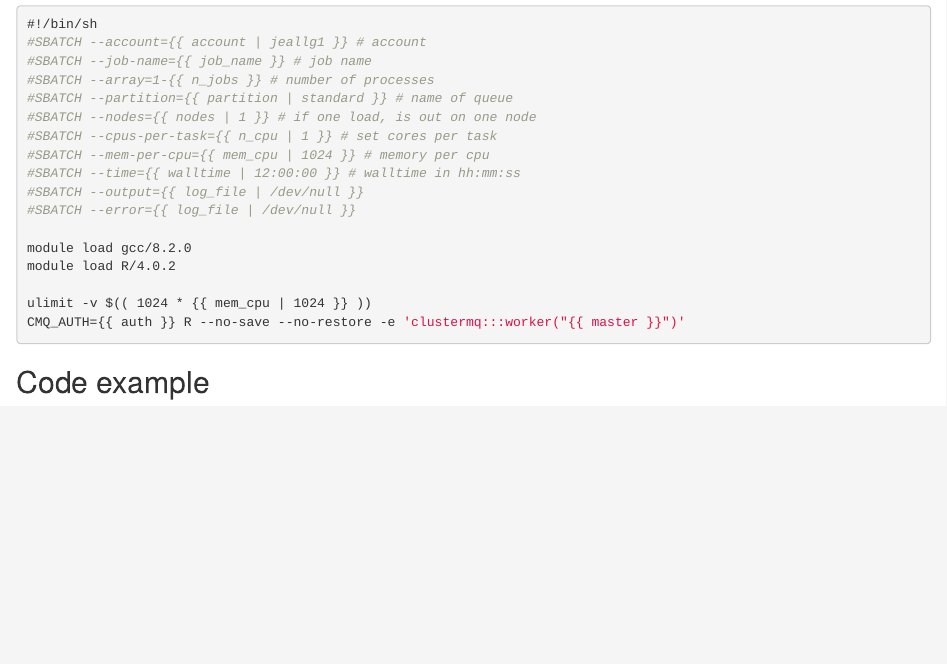
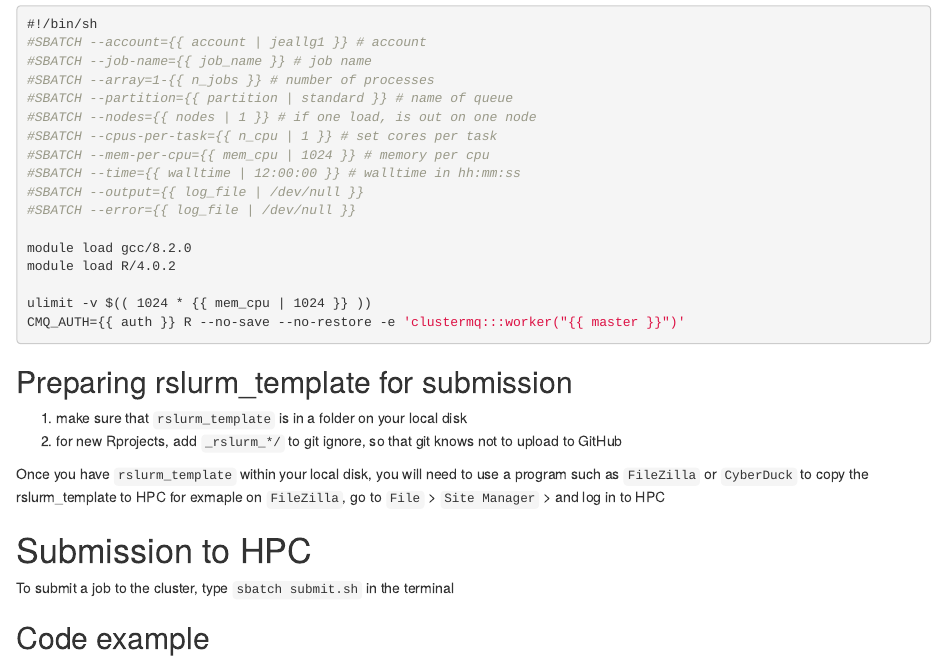
Before and after one commit to Allgeier-Lab/great-lakes-hpc, an R Markdown document (index.Rmd): the page in a window 1100 px wide, from 2070 px down. Rendered offline with R 4.5, knitr and Pandoc, with nearby package versions; drawn as R Markdown's standard HTML page in place of the format the file asks for; badge pictures from the web are left out.

Commit message:
KSM's notes added

````diff
--- a/index.Rmd
+++ b/index.Rmd
@@ -124,4 +124,16 @@ ulimit -v $(( 1024 * {{ mem_cpu | 1024 }} ))
 CMQ_AUTH={{ auth }} R --no-save --no-restore -e 'clustermq:::worker("{{ master }}")'
 ```
 
+## Preparing rslurm_template for submission
+
+  1. make sure that `rslurm_template` is in a folder on your local disk
+  2. for new Rprojects, add `_rslurm_*/` to git ignore, so that git knows not to upload to GitHub
+
+Once you have `rslurm_template` within your local disk, you will need to use a program such as `FileZilla` or `CyberDuck` to copy the rslurm_template to HPC
+  for exmaple on `FileZilla`, go to `File` > `Site Manager` > and log in to HPC
+
+# Submission to HPC
+
+To submit a job to the cluster, type `sbatch submit.sh` in the terminal
+
 ## Code example
````
